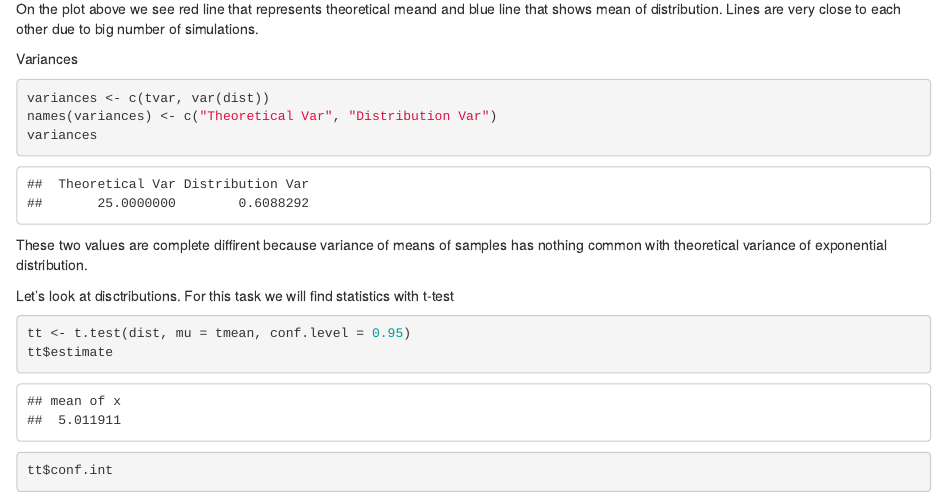
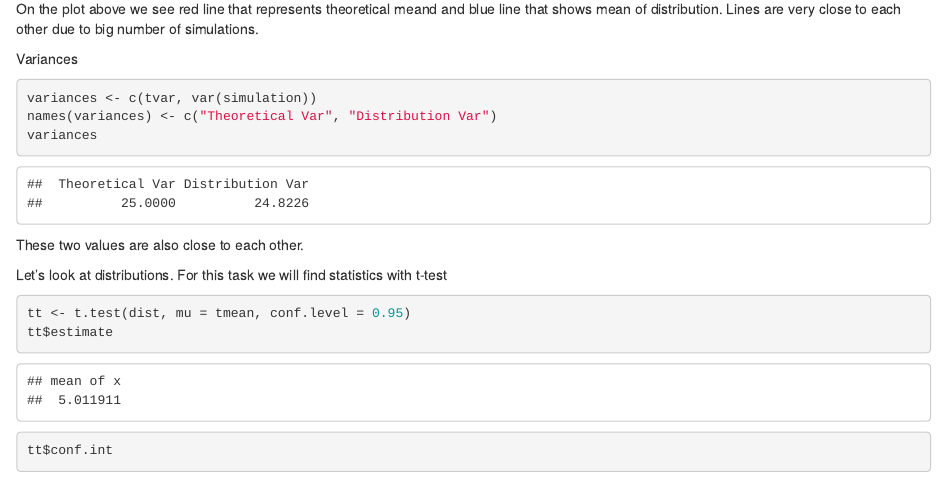
Before and after one commit to EvgenyPetrovsky/coursera-data-science-spec, an R Markdown document (06 statistical-inference/course-project/stat-inf-part1.Rmd): the page in a window 1100 px wide, from 2900 px down. Rendered offline with R 4.5, knitr and Pandoc, with nearby package versions.

Commit message:
variances - compare simulation results (not means) with theroetical

````diff
--- a/06 statistical-inference/course-project/stat-inf-part1.Rmd
+++ b/06 statistical-inference/course-project/stat-inf-part1.Rmd
@@ -86,14 +86,14 @@ On the plot above we see red line that represents theoretical meand and blue lin
 Variances
 
 ```{r vars-compare}
-variances <- c(tvar, var(dist))
+variances <- c(tvar, var(simulation))
 names(variances) <- c("Theoretical Var", "Distribution Var")
 variances
 ```
 
-These two values are complete diffirent because variance of means of samples has nothing common with theoretical variance of exponential distribution.
+These two values are also close to each other.
 
-Let's look at disctributions. For this task we will find statistics with t-test
+Let's look at distributions. For this task we will find statistics with t-test
 
 ```{r t.test}
 tt <- t.test(dist, mu = tmean, conf.level = 0.95)
````
